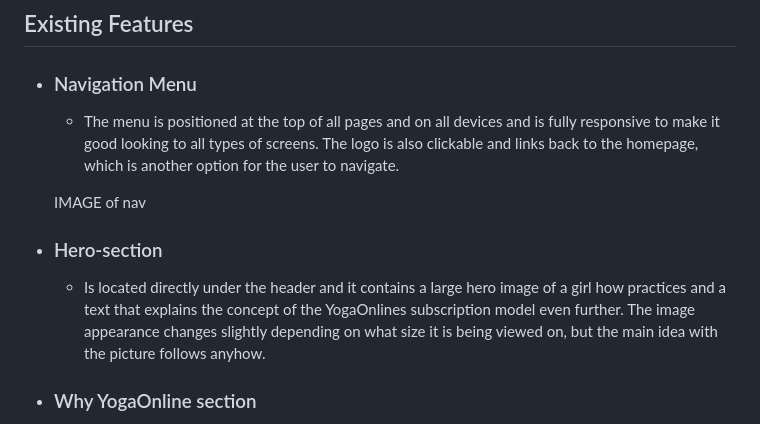
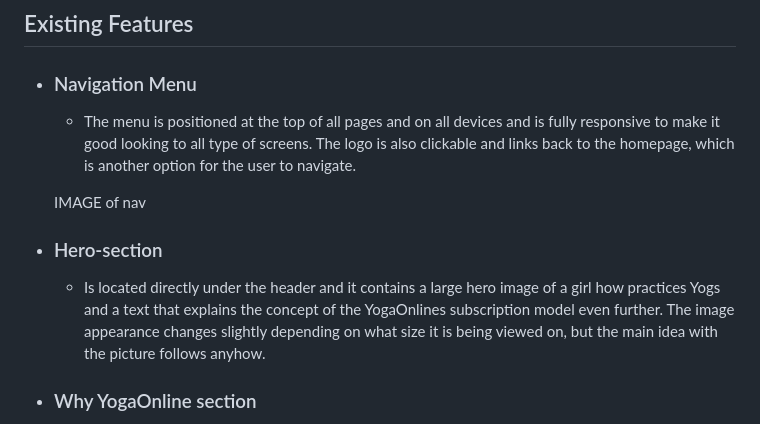
Before and after one commit to Fredricho/Yoga-Online, a Markdown page: README.md, the part around one of its changes. Drawn GitHub-style.

```diff
--- a/README.md
+++ b/README.md
@@ -60,12 +60,12 @@ YogaOnline is developed to be easy navigated with a menu top right, footer in th
 ## Existing Features
 
   * ### Navigation Menu
-    * The menu is positioned at the top of all pages and on all devices and is fully responsive to make it good looking to all types of screens. The logo is also clickable and links back to the homepage, which is another option for the user to navigate.
+    * The menu is positioned at the top of all pages and on all devices and is fully responsive to make it good looking to all type of screens. The logo is also clickable and links back to the homepage, which is another option for the user to navigate.
 
     IMAGE of nav
 
   * ### Hero-section
-    * Is located directly under the header and it contains a large hero image of a girl how practices and a text that explains the concept of the YogaOnlines subscription model even further. The image appearance changes slightly depending on what size it is being viewed on, but the main idea with the picture follows anyhow.
+    * Is located directly under the header and it contains a large hero image of a girl how practices Yogs and a text that explains the concept of the YogaOnlines subscription model even further. The image appearance changes slightly depending on what size it is being viewed on, but the main idea with the picture follows anyhow.
 
   * ### Why YogaOnline section
     * Is based under the hero section and it contains three headings with a short paragraph to give the user a short brief of the classes, teachers and benefits with Yoga.
```
Also changed, not shown: other parts of README.md (+34 -0 lines).
